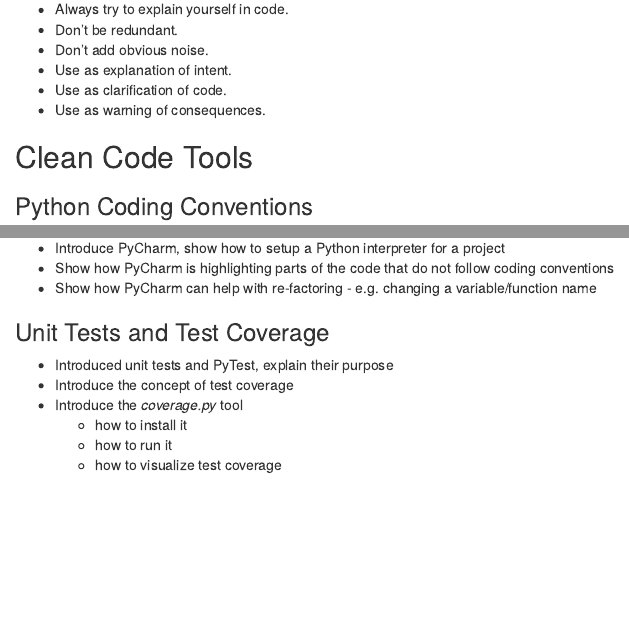
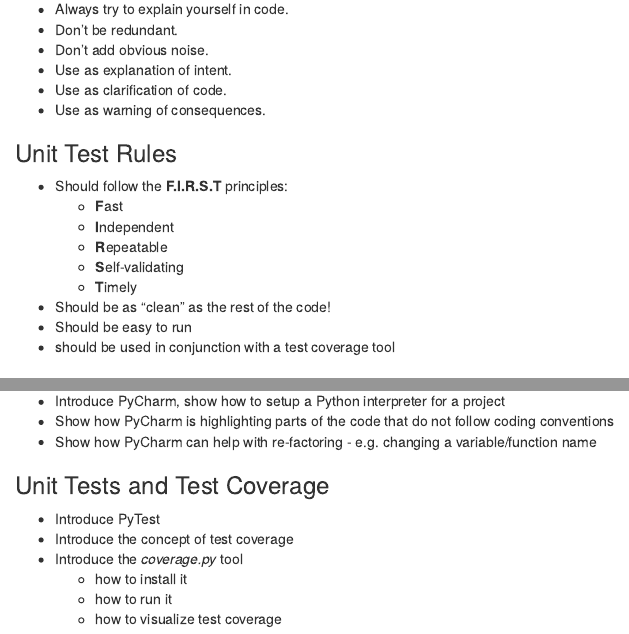
Before and after one commit to QuTech-Delft/prosoftdev-research, an R Markdown document (episodes/clean-code.Rmd): the page in a window 1100 px wide, from 1570 px down, and a second part further down, joined at a grey line. Rendered offline with R 4.5, knitr and Pandoc, with nearby package versions.

Commit message:
added unit test bulletpoints

```diff
--- a/episodes/clean-code.Rmd
+++ b/episodes/clean-code.Rmd
@@ -100,6 +100,19 @@ definitive guide for the clean code movement and is highly recommended reading.
 - Use as clarification of code.
 - Use as warning of consequences.
 
+### Unit Test Rules
+
+- Should follow the **F.I.R.S.T** principles:
+    - **F**ast
+    - **I**ndependent
+    - **R**epeatable
+    - **S**elf-validating
+    - **T**imely
+- Should be as "clean" as the rest of the code!
+- Should be easy to run
+- should be used in conjunction with a test coverage tool
+
+
 ## Clean Code Tools
 
 ### Python Coding Conventions
@@ -127,7 +140,7 @@ definitive guide for the clean code movement and is highly recommended reading.
 
 ### Unit Tests and Test Coverage
 
-- Introduced unit tests and PyTest, explain their purpose
+- Introduce PyTest
 - Introduce the concept of test coverage
 - Introduce the *coverage.py* tool
     - how to install it
```
